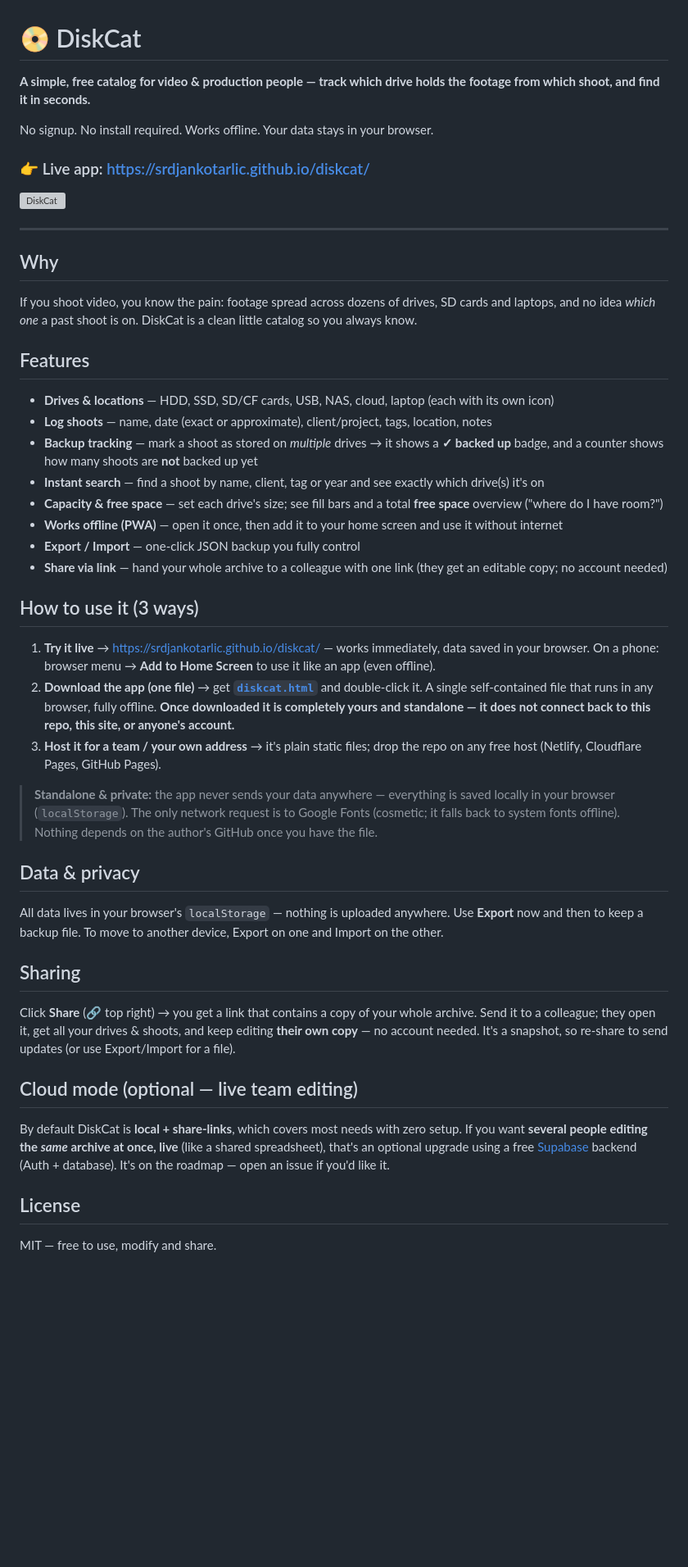
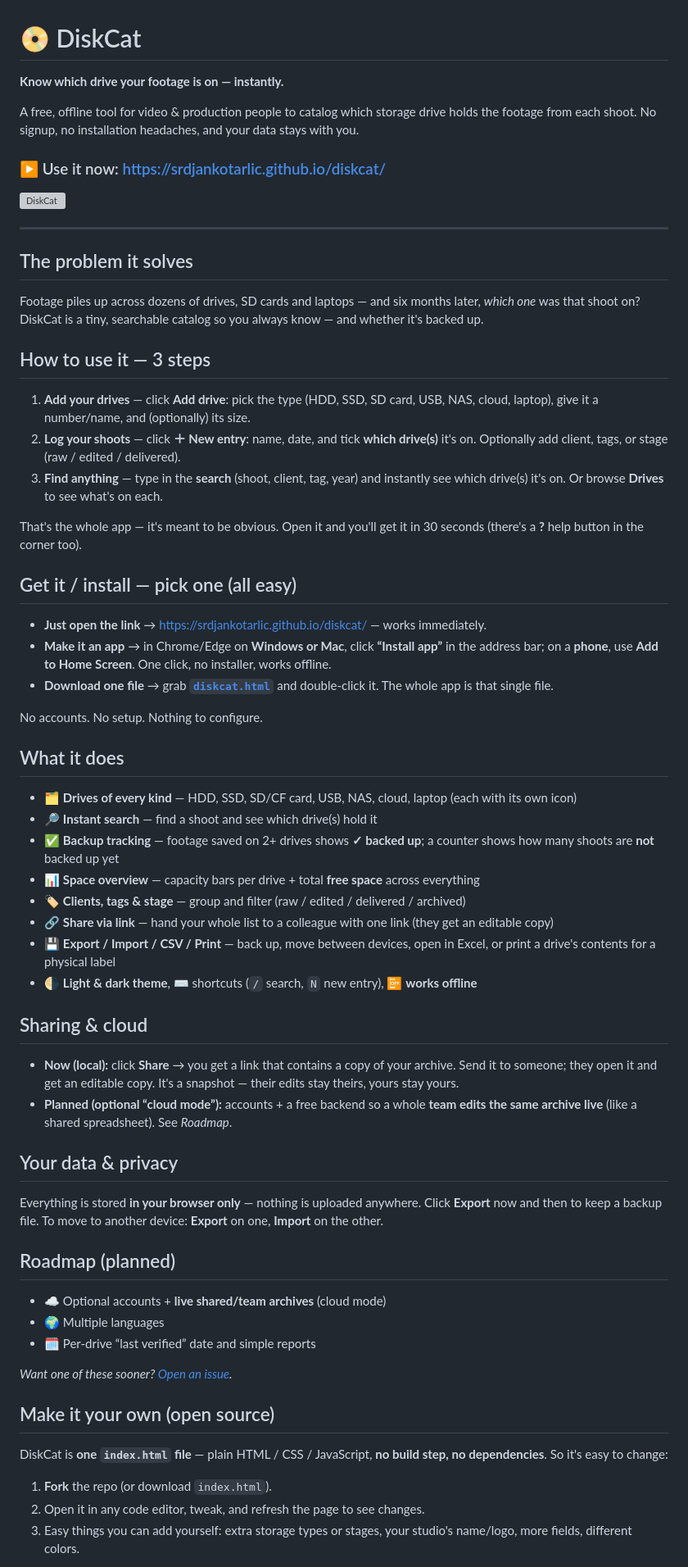
Before and after one commit to srdjankotarlic/diskcat, a Markdown page: README.md, the part around one of its changes. Shown at 82% size. Drawn GitHub-style; blank space fills up the shorter version; grey boxes are pictures that could not be loaded.

Commit message:
README: clear rewrite — what it does, how to use, easy install, roadmap, how to self-customize

```diff
--- a/README.md
+++ b/README.md
@@ -1,8 +1,8 @@
 # 📀 DiskCat
 
-**A simple, free catalog for video & production people — track which drive holds the footage from which shoot, and find it in seconds.**
+**Know which drive your footage is on — instantly.**
 
-No signup. No install required. Works offline. Your data stays in your browser.
+A free, offline tool for video & production people to catalog which storage drive holds the footage from each shoot. No signup, no installation headaches, and your data stays with you.
 
-### 👉 Live app: https://srdjankotarlic.github.io/diskcat/
+### ▶️ Use it now: https://srdjankotarlic.github.io/diskcat/
 
@@ -10,34 +10,50 @@ No signup. No install required. Works offline. Your data stays in your browser.
 
 ---
 
-## Why
-If you shoot video, you know the pain: footage spread across dozens of drives, SD cards and laptops, and no idea *which one* a past shoot is on. DiskCat is a clean little catalog so you always know.
+## The problem it solves
+Footage piles up across dozens of drives, SD cards and laptops — and six months later, *which one* was that shoot on? DiskCat is a tiny, searchable catalog so you always know — and whether it's backed up.
 
-## Features
-- **Drives & locations** — HDD, SSD, SD/CF cards, USB, NAS, cloud, laptop (each with its own icon)
-- **Log shoots** — name, date (exact or approximate), client/project, tags, location, notes
-- **Backup tracking** — mark a shoot as stored on *multiple* drives → it shows a **✓ backed up** badge, and a counter shows how many shoots are **not** backed up yet
-- **Instant search** — find a shoot by name, client, tag or year and see exactly which drive(s) it's on
-- **Capacity & free space** — set each drive's size; see fill bars and a total **free space** overview ("where do I have room?")
-- **Works offline (PWA)** — open it once, then add it to your home screen and use it without internet
-- **Export / Import** — one-click JSON backup you fully control
-- **Share via link** — hand your whole archive to a colleague with one link (they get an editable copy; no account needed)
+## How to use it — 3 steps
+1. **Add your drives** — click **Add drive**: pick the type (HDD, SSD, SD card, USB, NAS, cloud, laptop), give it a number/name, and (optionally) its size.
+2. **Log your shoots** — click **＋ New entry**: name, date, and tick **which drive(s)** it's on. Optionally add client, tags, or stage (raw / edited / delivered).
+3. **Find anything** — type in the **search** (shoot, client, tag, year) and instantly see which drive(s) it's on. Or browse **Drives** to see what's on each.
 
-## How to use it (3 ways)
-1. **Try it live** → https://srdjankotarlic.github.io/diskcat/ — works immediately, data saved in your browser. On a phone: browser menu → **Add to Home Screen** to use it like an app (even offline).
-2. **Download the app (one file)** → get **[`diskcat.html`](https://github.com/srdjankotarlic/diskcat/releases/latest/download/diskcat.html)** and double-click it. A single self-contained file that runs in any browser, fully offline. **Once downloaded it is completely yours and standalone — it does not connect back to this repo, this site, or anyone's account.**
-3. **Host it for a team / your own address** → it's plain static files; drop the repo on any free host (Netlify, Cloudflare Pages, GitHub Pages).
+That's the whole app — it's meant to be obvious. Open it and you'll get it in 30 seconds (there's a **?** help button in the corner too).
 
-> **Standalone & private:** the app never sends your data anywhere — everything is saved locally in your browser (`localStorage`). The only network request is to Google Fonts (cosmetic; it falls back to system fonts offline). Nothing depends on the author's GitHub once you have the file.
+## Get it / install — pick one (all easy)
+- **Just open the link** → https://srdjankotarlic.github.io/diskcat/ — works immediately.
+- **Make it an app** → in Chrome/Edge on **Windows or Mac**, click **“Install app”** in the address bar; on a **phone**, use **Add to Home Screen**. One click, no installer, works offline.
+- **Download one file** → grab **[`diskcat.html`](https://github.com/srdjankotarlic/diskcat/releases/latest/download/diskcat.html)** and double-click it. The whole app is that single file.
 
-## Data & privacy
-All data lives in your browser's `localStorage` — nothing is uploaded anywhere. Use **Export** now and then to keep a backup file. To move to another device, Export on one and Import on the other.
+No accounts. No setup. Nothing to configure.
 
-## Sharing
-Click **Share** (🔗 top right) → you get a link that contains a copy of your whole archive. Send it to a colleague; they open it, get all your drives & shoots, and keep editing **their own copy** — no account needed. It's a snapshot, so re-share to send updates (or use Export/Import for a file).
+## What it does
+- 🗂️ **Drives of every kind** — HDD, SSD, SD/CF card, USB, NAS, cloud, laptop (each with its own icon)
+- 🔎 **Instant search** — find a shoot and see which drive(s) hold it
+- ✅ **Backup tracking** — footage saved on 2+ drives shows **✓ backed up**; a counter shows how many shoots are **not** backed up yet
+- 📊 **Space overview** — capacity bars per drive + total **free space** across everything
+- 🏷️ **Clients, tags & stage** — group and filter (raw / edited / delivered / archived)
+- 🔗 **Share via link** — hand your whole list to a colleague with one link (they get an editable copy)
+- 💾 **Export / Import / CSV / Print** — back up, move between devices, open in Excel, or print a drive's contents for a physical label
+- 🌗 **Light & dark theme**, ⌨️ shortcuts (`/` search, `N` new entry), 📴 **works offline**
 
-## Cloud mode (optional — live team editing)
-By default DiskCat is **local + share-links**, which covers most needs with zero setup. If you want **several people editing the _same_ archive at once, live** (like a shared spreadsheet), that's an optional upgrade using a free [Supabase](https://supabase.com) backend (Auth + database). It's on the roadmap — open an issue if you'd like it.
+## Sharing & cloud
+- **Now (local):** click **Share** → you get a link that contains a copy of your archive. Send it to someone; they open it and get an editable copy. It's a snapshot — their edits stay theirs, yours stay yours.
+- **Planned (optional “cloud mode”):** accounts + a free backend so a whole **team edits the same archive live** (like a shared spreadsheet). See *Roadmap*.
 
-## License
-MIT — free to use, modify and share.
+## Your data & privacy
+Everything is stored **in your browser only** — nothing is uploaded anywhere. Click **Export** now and then to keep a backup file. To move to another device: **Export** on one, **Import** on the other.
+
+## Roadmap (planned)
+- ☁️ Optional accounts + **live shared/team archives** (cloud mode)
+- 🌍 Multiple languages
+- 🗓️ Per-drive “last verified” date and simple reports
+
+*Want one of these sooner? [Open an issue](https://github.com/srdjankotarlic/diskcat/issues).*
+
+## Make it your own (open source)
+DiskCat is **one `index.html` file** — plain HTML / CSS / JavaScript, **no build step, no dependencies**. So it's easy to change:
+1. **Fork** the repo (or download `index.html`).
+2. Open it in any code editor, tweak, and refresh the page to see changes.
+3. Easy things you can add yourself: extra storage types or stages, your studio's name/logo, more fields, different colors.
+
```
Also changed, not shown: other parts of README.md (+5 -1 lines).
